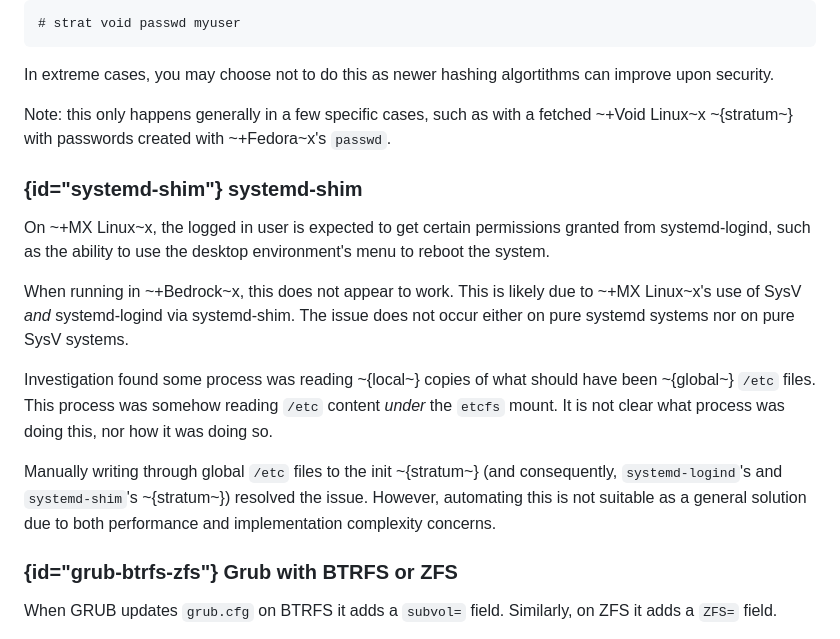
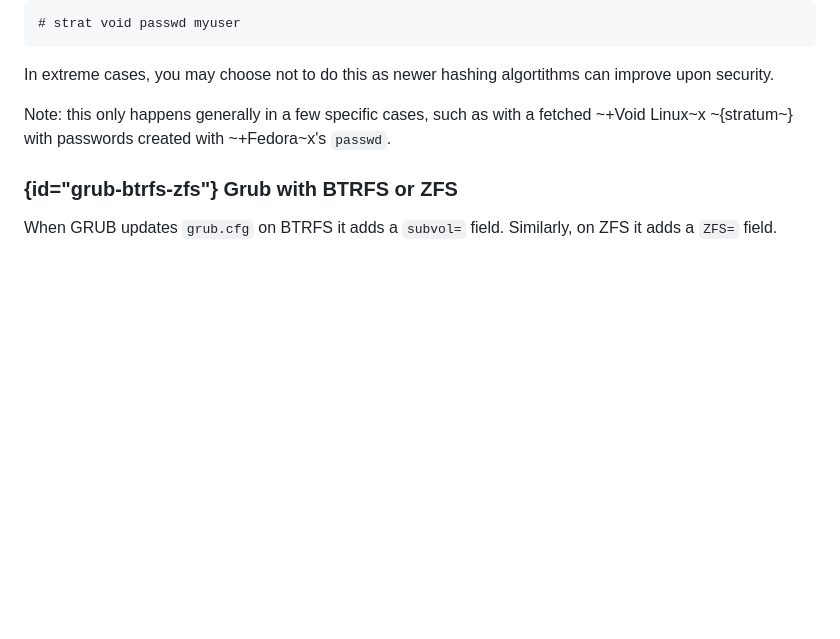
Before and after one commit to bedrocklinux/bedrocklinux-website, a Markdown page: markdown/0.7/feature-compatibility.md, the part around the change. GitHub-like rendering; blank space fills up the shorter version.

Commit message:
Remove known issues with MX Linux
https://reddit.com/r/bedrocklinux/comments/1sjqzel/mx_linux_25_works_with_bedrock/

```diff
--- a/markdown/0.7/feature-compatibility.md
+++ b/markdown/0.7/feature-compatibility.md
@@ -211,26 +211,6 @@ improve upon security.
 Note: this only happens generally in a few specific cases, such as with a
 fetched ~+Void Linux~x ~{stratum~} with passwords created with ~+Fedora~x's `passwd`.
 
-### {id="systemd-shim"} systemd-shim
-
-On ~+MX Linux~x, the logged in user is expected to get certain permissions granted
-from systemd-logind, such as the ability to use the desktop environment's menu
-to reboot the system.
-
-When running in ~+Bedrock~x, this does not appear to work.  This is likely due
-to ~+MX Linux~x's use of SysV _and_ systemd-logind via systemd-shim.  The issue does
-not occur either on pure systemd systems nor on pure SysV systems.
-
-Investigation found some process was reading ~{local~} copies of what should
-have been ~{global~} `/etc` files.  This process was somehow reading `/etc`
-content _under_ the `etcfs` mount.  It is not clear what process was doing
-this, nor how it was doing so.
-
-Manually writing through global `/etc` files to the init ~{stratum~} (and
-consequently, `systemd-logind`'s and `systemd-shim`'s ~{stratum~}) resolved the
-issue.  However, automating this is not suitable as a general solution due to
-both performance and implementation complexity concerns.
-
 ### {id="grub-btrfs-zfs"} Grub with BTRFS or ZFS
 
 When GRUB updates `grub.cfg` on BTRFS it adds a `subvol=` field.  Similarly, on
```
Also changed, not shown: markdown/0.7/distro-compatibility.md (+1 -1 lines).
